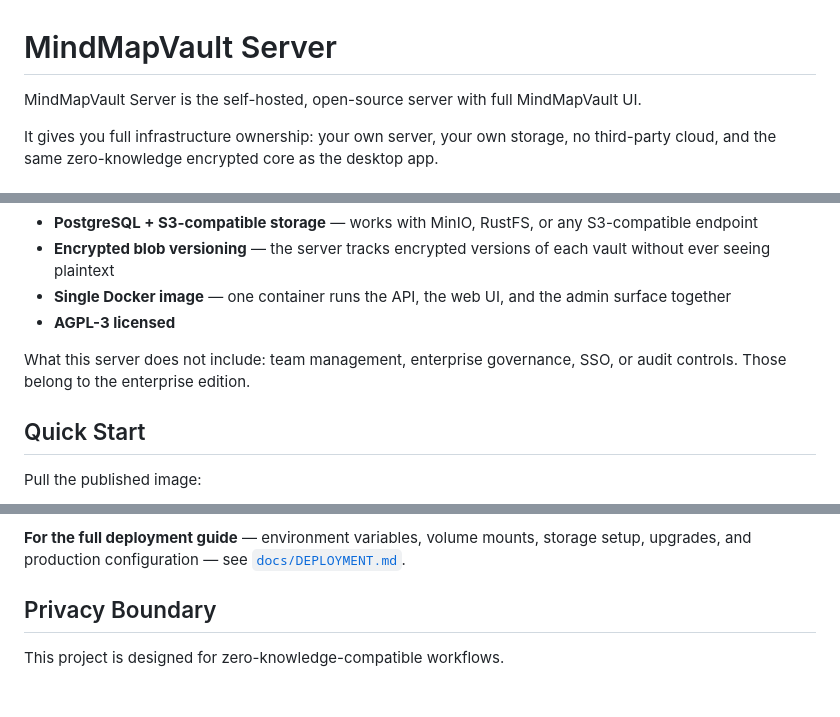
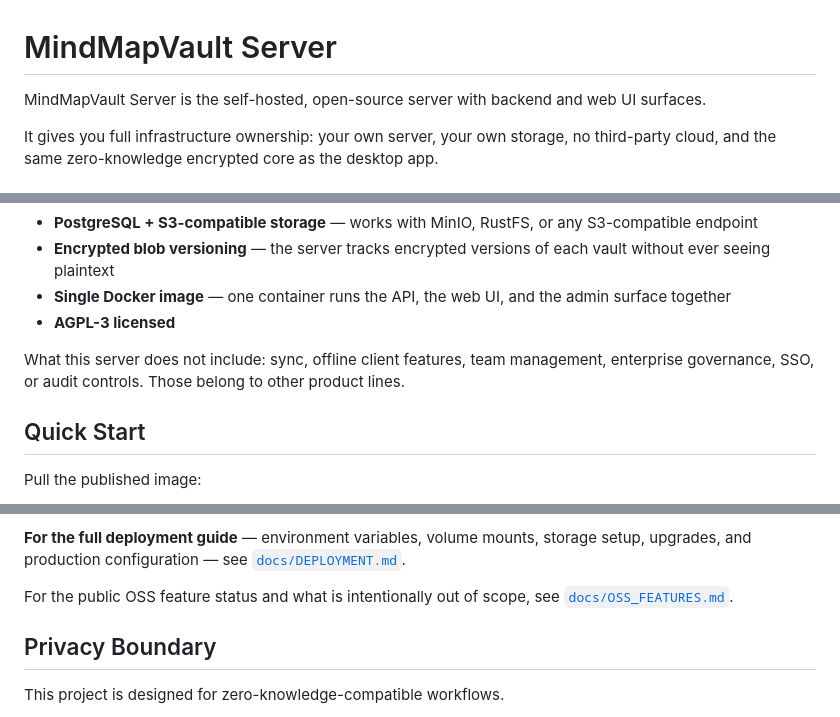
Before and after one commit to mindmapvault/mindmapvault-server, a Markdown page: README.md, 3 parts joined by grey strips. GitHub-like rendering; blank space fills up the shorter version.

Commit message:
feat: add public OSS feature status documentation and update README for reference

```diff
--- a/README.md
+++ b/README.md
@@ -1,6 +1,6 @@
 # MindMapVault Server
 
-MindMapVault Server is the self-hosted, open-source server with full MindMapVault UI.
+MindMapVault Server is the self-hosted, open-source server with backend and web UI surfaces.
 
 It gives you full infrastructure ownership: your own server, your own storage, no third-party cloud, and the same zero-knowledge encrypted core as the desktop app.
 
@@ -13,7 +13,7 @@ It gives you full infrastructure ownership: your own server, your own storage, n
 - **Single Docker image** — one container runs the API, the web UI, and the admin surface together
 - **AGPL-3 licensed**
 
-What this server does not include: team management, enterprise governance, SSO, or audit controls. Those belong to the enterprise edition.
+What this server does not include: sync, offline client features, team management, enterprise governance, SSO, or audit controls. Those belong to other product lines.
 
 ## Quick Start
 
@@ -36,6 +36,8 @@ What you get:
 - MindMapVault Server on `http://localhost:8090`
 
 **For the full deployment guide** — environment variables, volume mounts, storage setup, upgrades, and production configuration — see [`docs/DEPLOYMENT.md`](docs/DEPLOYMENT.md).
+
+For the public OSS feature status and what is intentionally out of scope, see [`docs/OSS_FEATURES.md`](docs/OSS_FEATURES.md).
 
 ## Privacy Boundary
 
```
Also changed, not shown: CHANGELOG.md (+1 -0 lines), docs/OSS_FEATURES.md (added, +53 -0 lines).
